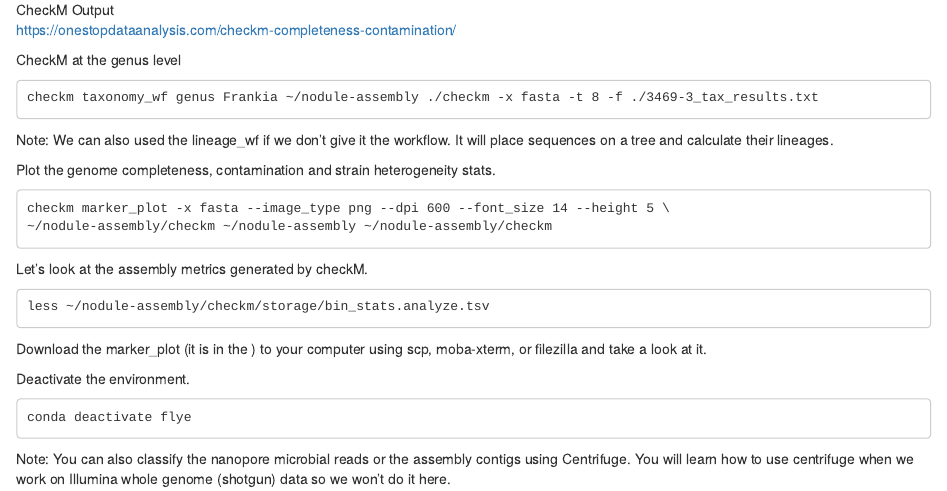
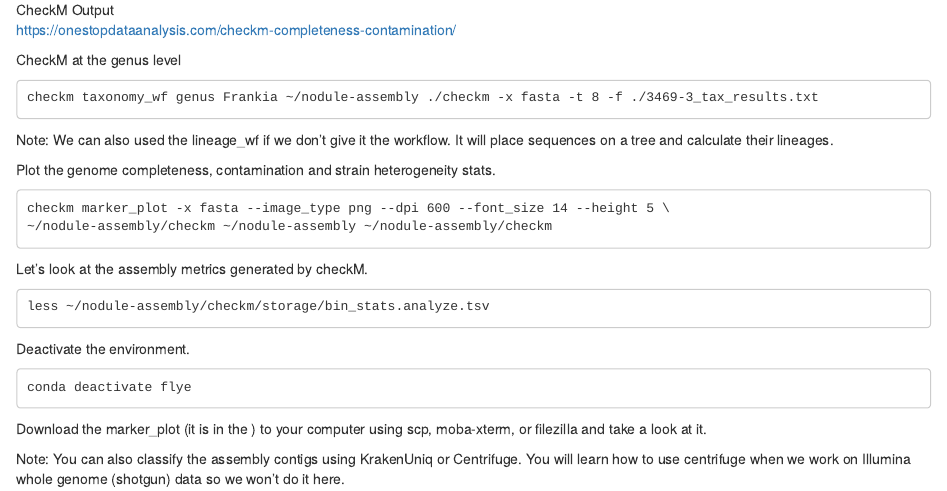
Before and after one commit to ncgr/Metagenomics-Bookdown, an R Markdown document (08-Assembly.Rmd): the page in a window 1100 px wide, from 890 px down. Rendered offline with R 4.5, knitr and Pandoc, with nearby package versions; drawn as R Markdown's standard HTML page in place of the format the file asks for.

Commit message:
Some last tweaks to the assembly chapter based on how things went in class.

````diff
--- a/08-Assembly.Rmd
+++ b/08-Assembly.Rmd
@@ -80,13 +80,14 @@ Let's look at the assembly metrics generated by checkM.
 less ~/nodule-assembly/checkm/storage/bin_stats.analyze.tsv
 ```
 
-Download the marker_plot (it is in the ) to your computer using scp, moba-xterm, or filezilla and take a look at it.
-
-
 Deactivate the environment.
 
 ```
 conda deactivate flye
 ```
 
-Note: You can also classify the nanopore microbial reads or the assembly contigs using Centrifuge. You will learn how to use centrifuge when we work on Illumina whole genome (shotgun) data so we won't do it here.
+Download the marker_plot (it is in the ) to your computer using scp, moba-xterm, or filezilla and take a look at it.
+
+
+
+Note: You can also classify the assembly contigs using KrakenUniq or Centrifuge. You will learn how to use centrifuge when we work on Illumina whole genome (shotgun) data so we won't do it here.
````
